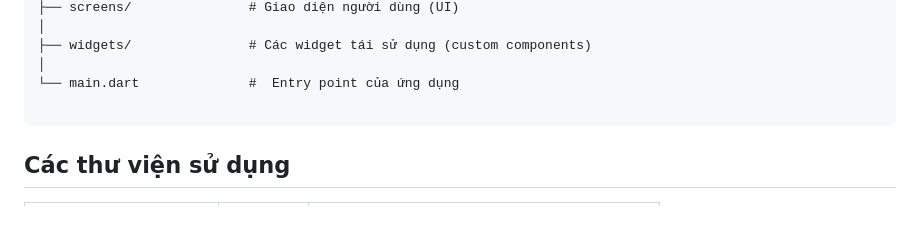
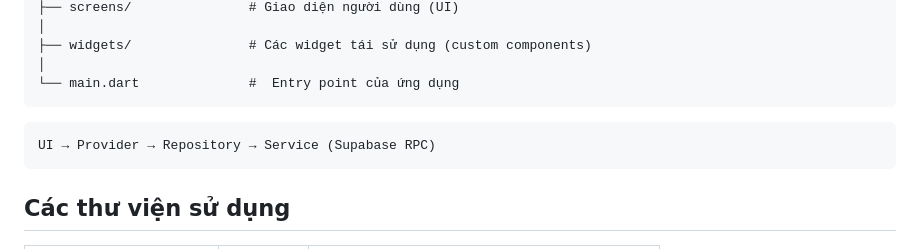
Before and after one commit to thienkk25/EnviroAgriManager, a Markdown page: README.md, the part around one of its changes. Rendered like a GitHub page; blank space fills up the shorter version.

````diff
--- a/README.md
+++ b/README.md
@@ -70,7 +70,10 @@ lib/
 ├── widgets/               # Các widget tái sử dụng (custom components)
 │
 └── main.dart              #  Entry point của ứng dụng
+```
 
+```scss
+UI → Provider → Repository → Service (Supabase RPC)
 ```
 
 ## Các thư viện sử dụng
````
Also changed, not shown: other parts of README.md (+7 -7 lines).
